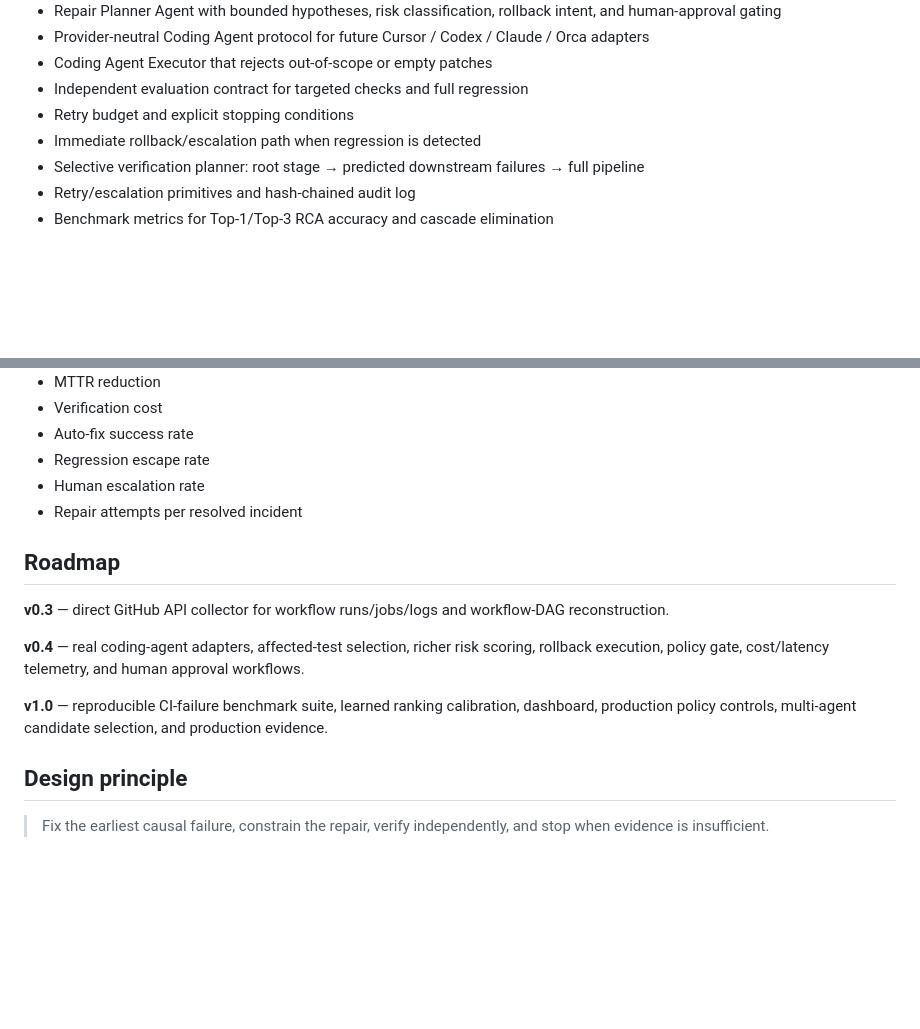
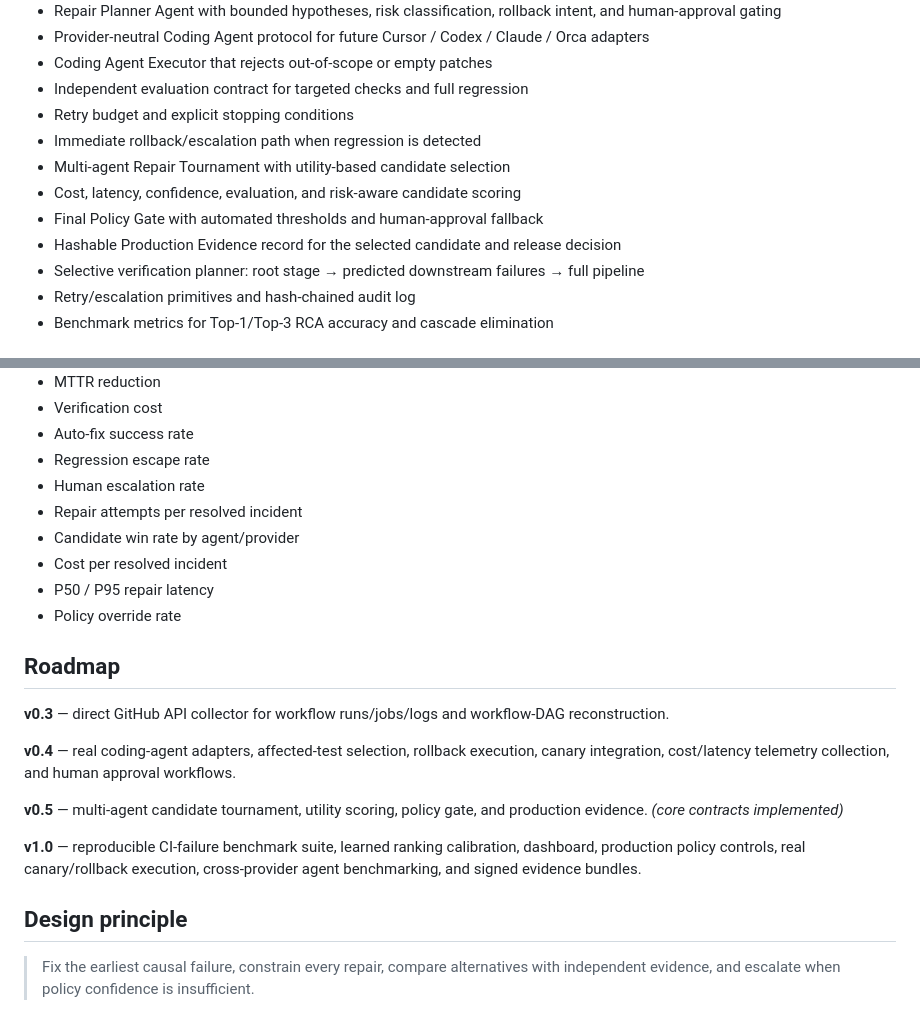
Before and after one commit to Kozphy/ci-failure-orchestrator, a Markdown page: README.md, 2 parts joined by grey strips. GitHub-like rendering; blank space fills up the shorter version.

```diff
--- a/README.md
+++ b/README.md
@@ -43,6 +49,10 @@ A CI run may show `Type Check ❌ → Unit Test ❌ → Integration Test ❌ →
 - Independent evaluation contract for targeted checks and full regression
 - Retry budget and explicit stopping conditions
 - Immediate rollback/escalation path when regression is detected
+- Multi-agent Repair Tournament with utility-based candidate selection
+- Cost, latency, confidence, evaluation, and risk-aware candidate scoring
+- Final Policy Gate with automated thresholds and human-approval fallback
+- Hashable Production Evidence record for the selected candidate and release decision
 - Selective verification planner: root stage → predicted downstream failures → full pipeline
 - Retry/escalation primitives and hash-chained audit log
 - Benchmark metrics for Top-1/Top-3 RCA accuracy and cascade elimination
@@ -122,15 +160,21 @@ ci-orchestrator analyze \
 - Regression escape rate
 - Human escalation rate
 - Repair attempts per resolved incident
+- Candidate win rate by agent/provider
+- Cost per resolved incident
+- P50 / P95 repair latency
+- Policy override rate
 
 ## Roadmap
 
 **v0.3** — direct GitHub API collector for workflow runs/jobs/logs and workflow-DAG reconstruction.
 
-**v0.4** — real coding-agent adapters, affected-test selection, richer risk scoring, rollback execution, policy gate, cost/latency telemetry, and human approval workflows.
+**v0.4** — real coding-agent adapters, affected-test selection, rollback execution, canary integration, cost/latency telemetry collection, and human approval workflows.
 
-**v1.0** — reproducible CI-failure benchmark suite, learned ranking calibration, dashboard, production policy controls, multi-agent candidate selection, and production evidence.
+**v0.5** — multi-agent candidate tournament, utility scoring, policy gate, and production evidence. *(core contracts implemented)*
+
+**v1.0** — reproducible CI-failure benchmark suite, learned ranking calibration, dashboard, production policy controls, real canary/rollback execution, cross-provider agent benchmarking, and signed evidence bundles.
 
 ## Design principle
 
-> Fix the earliest causal failure, constrain the repair, verify independently, and stop when evidence is insufficient.
+> Fix the earliest causal failure, constrain every repair, compare alternatives with independent evidence, and escalate when policy confidence is insufficient.
```
Also changed, not shown: other parts of README.md (+39 -5 lines).
